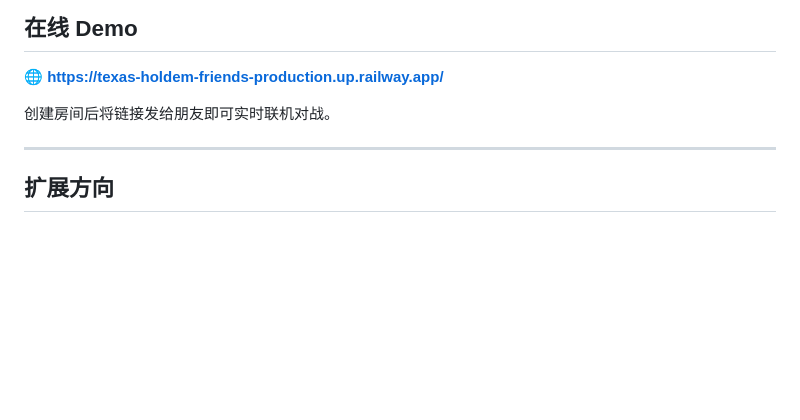
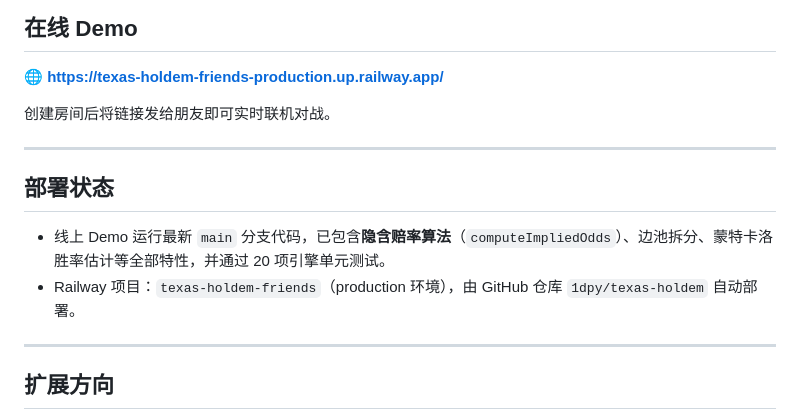
Before and after one commit to 1dpy/texas-holdem, a Markdown page: README.md, the part around the change. Drawn GitHub-style; blank space fills up the shorter version.

Commit message:
docs: add deployment status section (implied-odds live on main); trigger redeploy

```diff
--- a/README.md
+++ b/README.md
@@ -230,6 +230,13 @@ node test/engine.test.js   # 运行引擎单元测试（20 项）
 
 ---
 
+## 部署状态
+
+- 线上 Demo 运行最新 `main` 分支代码，已包含**隐含赔率算法**（`computeImpliedOdds`）、边池拆分、蒙特卡洛胜率估计等全部特性，并通过 20 项引擎单元测试。
+- Railway 项目：`texas-holdem-friends`（production 环境），由 GitHub 仓库 `1dpy/texas-holdem` 自动部署。
+
+---
+
 ## 扩展方向
 
 - 锦标赛模式（盲注递增、淘汰赛）
```
